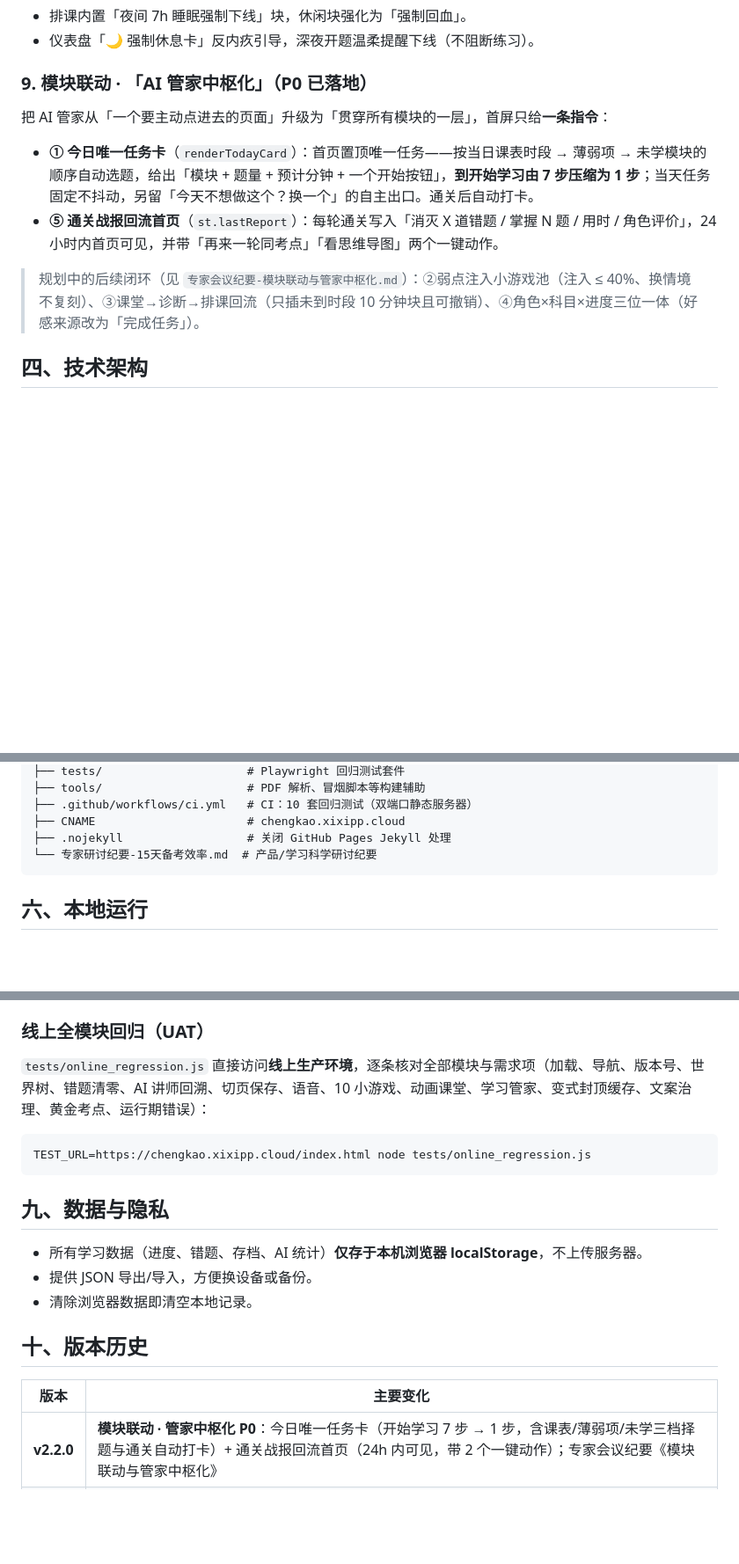
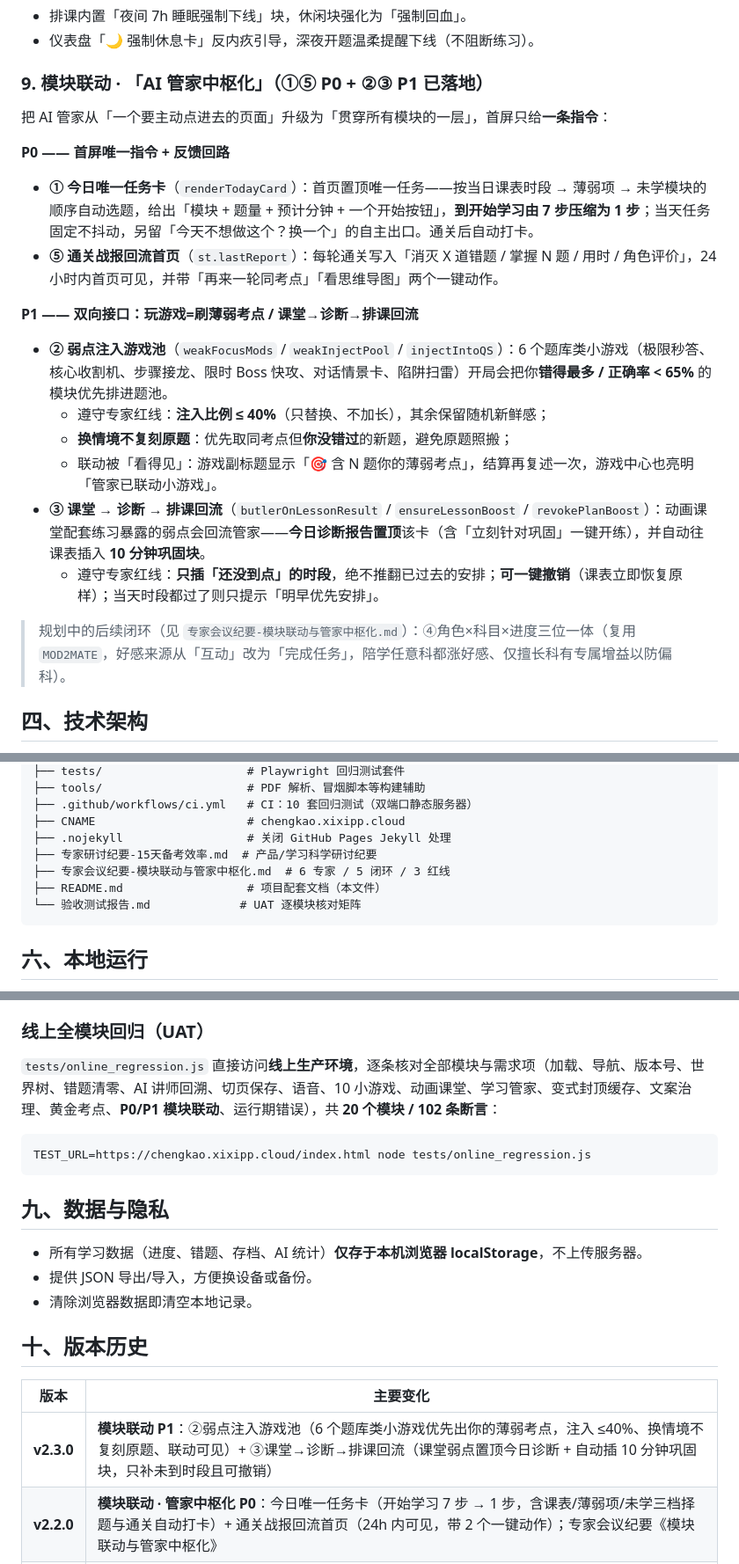
Before and after one commit to xixipppp/chengkao-companion, a Markdown page: README.md, 3 parts joined by grey strips. Shown at 88% size. Rendered like a GitHub page; blank space fills up the shorter version.

Commit message:
feat(v2.3.0): 模块联动 P1——弱点注入游戏池 + 课堂→诊断→排课回流

````diff
--- a/README.md
+++ b/README.md
@@ -86,13 +86,22 @@
 - 排课内置「夜间 7h 睡眠强制下线」块，休闲块强化为「强制回血」。
 - 仪表盘「🌙 强制休息卡」反内疚引导，深夜开题温柔提醒下线（不阻断练习）。
 
-### 9. 模块联动 · 「AI 管家中枢化」（P0 已落地）
+### 9. 模块联动 · 「AI 管家中枢化」（①⑤ P0 + ②③ P1 已落地）
 把 AI 管家从「一个要主动点进去的页面」升级为「贯穿所有模块的一层」，首屏只给**一条指令**：
 
+**P0 —— 首屏唯一指令 + 反馈回路**
 - **① 今日唯一任务卡**（`renderTodayCard`）：首页置顶唯一任务——按当日课表时段 → 薄弱项 → 未学模块的顺序自动选题，给出「模块 + 题量 + 预计分钟 + 一个开始按钮」，**到开始学习由 7 步压缩为 1 步**；当天任务固定不抖动，另留「今天不想做这个？换一个」的自主出口。通关后自动打卡。
 - **⑤ 通关战报回流首页**（`st.lastReport`）：每轮通关写入「消灭 X 道错题 / 掌握 N 题 / 用时 / 角色评价」，24 小时内首页可见，并带「再来一轮同考点」「看思维导图」两个一键动作。
 
-> 规划中的后续闭环（见 `专家会议纪要-模块联动与管家中枢化.md`）：②弱点注入小游戏池（注入 ≤ 40%、换情境不复刻）、③课堂→诊断→排课回流（只插未到时段 10 分钟块且可撤销）、④角色×科目×进度三位一体（好感来源改为「完成任务」）。
+**P1 —— 双向接口：玩游戏=刷薄弱考点 / 课堂→诊断→排课回流**
+- **② 弱点注入游戏池**（`weakFocusMods` / `weakInjectPool` / `injectIntoQS`）：6 个题库类小游戏（极限秒答、核心收割机、步骤接龙、限时 Boss 快攻、对话情景卡、陷阱扫雷）开局会把你**错得最多 / 正确率 < 65%** 的模块优先排进题池。
+  - 遵守专家红线：**注入比例 ≤ 40%**（只替换、不加长），其余保留随机新鲜感；
+  - **换情境不复刻原题**：优先取同考点但**你没错过**的新题，避免原题照搬；
+  - 联动被「看得见」：游戏副标题显示「🎯 含 N 题你的薄弱考点」，结算再复述一次，游戏中心也亮明「管家已联动小游戏」。
+- **③ 课堂 → 诊断 → 排课回流**（`butlerOnLessonResult` / `ensureLessonBoost` / `revokePlanBoost`）：动画课堂配套练习暴露的弱点会回流管家——**今日诊断报告置顶**该卡（含「立刻针对巩固」一键开练），并自动往课表插入 **10 分钟巩固块**。
+  - 遵守专家红线：**只插「还没到点」的时段**，绝不推翻已过去的安排；**可一键撤销**（课表立即恢复原样）；当天时段都过了则只提示「明早优先安排」。
+
+> 规划中的后续闭环（见 `专家会议纪要-模块联动与管家中枢化.md`）：④角色×科目×进度三位一体（复用 `MOD2MATE`，好感来源从「互动」改为「完成任务」，陪学任意科都涨好感、仅擅长科有专属增益以防偏科）。
 
 ## 四、技术架构
 
@@ -122,7 +131,10 @@ chengkao-companion/
 ├── .github/workflows/ci.yml   # CI：10 套回归测试（双端口静态服务器）
 ├── CNAME                      # chengkao.xixipp.cloud
 ├── .nojekyll                  # 关闭 GitHub Pages Jekyll 处理
-└── 专家研讨纪要-15天备考效率.md  # 产品/学习科学研讨纪要
+├── 专家研讨纪要-15天备考效率.md  # 产品/学习科学研讨纪要
+├── 专家会议纪要-模块联动与管家中枢化.md  # 6 专家 / 5 闭环 / 3 红线
+├── README.md                  # 项目配套文档（本文件）
+└── 验收测试报告.md             # UAT 逐模块核对矩阵
 ```
 
 ## 六、本地运行
@@ -155,7 +167,7 @@ npx serve .
 `gap2_test` · `legacy_fix_test` · `perf_test` · `phase1_visual_test` · `tree_test`（知识世界树）· `notes_test`（自动笔记）
 
 ### 线上全模块回归（UAT）
-`tests/online_regression.js` 直接访问**线上生产环境**，逐条核对全部模块与需求项（加载、导航、版本号、世界树、错题清零、AI 讲师回溯、切页保存、语音、10 小游戏、动画课堂、学习管家、变式封顶缓存、文案治理、黄金考点、运行期错误）：
+`tests/online_regression.js` 直接访问**线上生产环境**，逐条核对全部模块与需求项（加载、导航、版本号、世界树、错题清零、AI 讲师回溯、切页保存、语音、10 小游戏、动画课堂、学习管家、变式封顶缓存、文案治理、黄金考点、**P0/P1 模块联动**、运行期错误），共 **20 个模块 / 102 条断言**：
 
 ```bash
 TEST_URL=https://chengkao.xixipp.cloud/index.html node tests/online_regression.js
@@ -171,6 +183,7 @@ TEST_URL=https://chengkao.xixipp.cloud/index.html node tests/online_regression.j
 
 | 版本 | 主要变化 |
 | --- | --- |
+| **v2.3.0** | **模块联动 P1**：②弱点注入游戏池（6 个题库类小游戏优先出你的薄弱考点，注入 ≤40%、换情境不复刻原题、联动可见）+ ③课堂→诊断→排课回流（课堂弱点置顶今日诊断 + 自动插 10 分钟巩固块，只补未到时段且可撤销） |
 | **v2.2.0** | **模块联动 · 管家中枢化 P0**：今日唯一任务卡（开始学习 7 步 → 1 步，含课表/薄弱项/未学三档择题与通关自动打卡）+ 通关战报回流首页（24h 内可见，带 2 个一键动作）；专家会议纪要《模块联动与管家中枢化》 |
 | **v2.1.0** | 变式题单考点封顶 5 道 + 按题目缓存（命中免 API）；AI 节能面板；主页版本号显示 |
 | **v2.0.0** | AI 学习管家（仪表盘/排课/诊断/15 天冲刺/存档）；英语阅读 2D 动画小课堂；缺陷修复（AI 讲师返回原题、切页状态保存）；专家议案优化（文案去夸张、错题「已消灭」视角 + 复仇战、强制休息机制） |
````
Also changed, not shown: other parts of README.md (+1 -1 lines).
